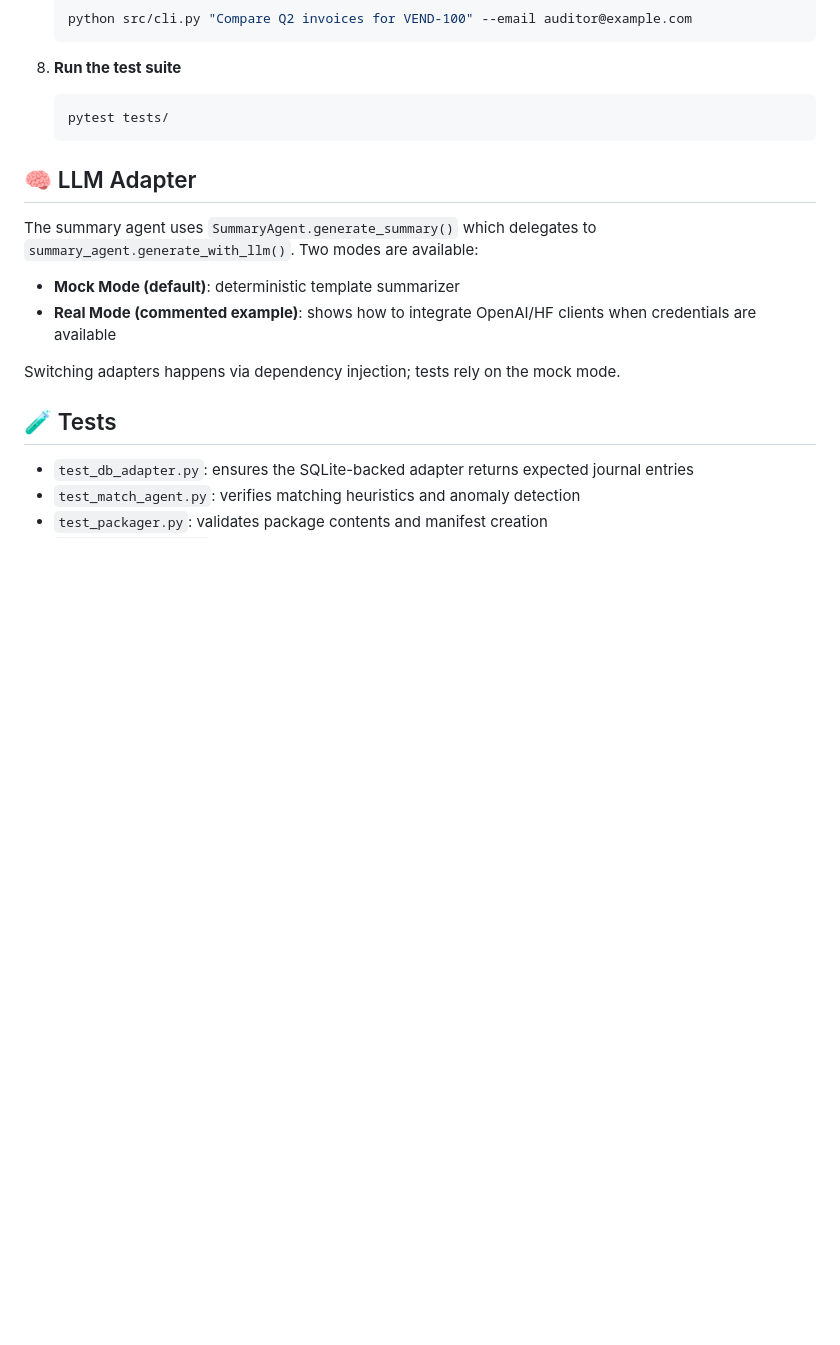
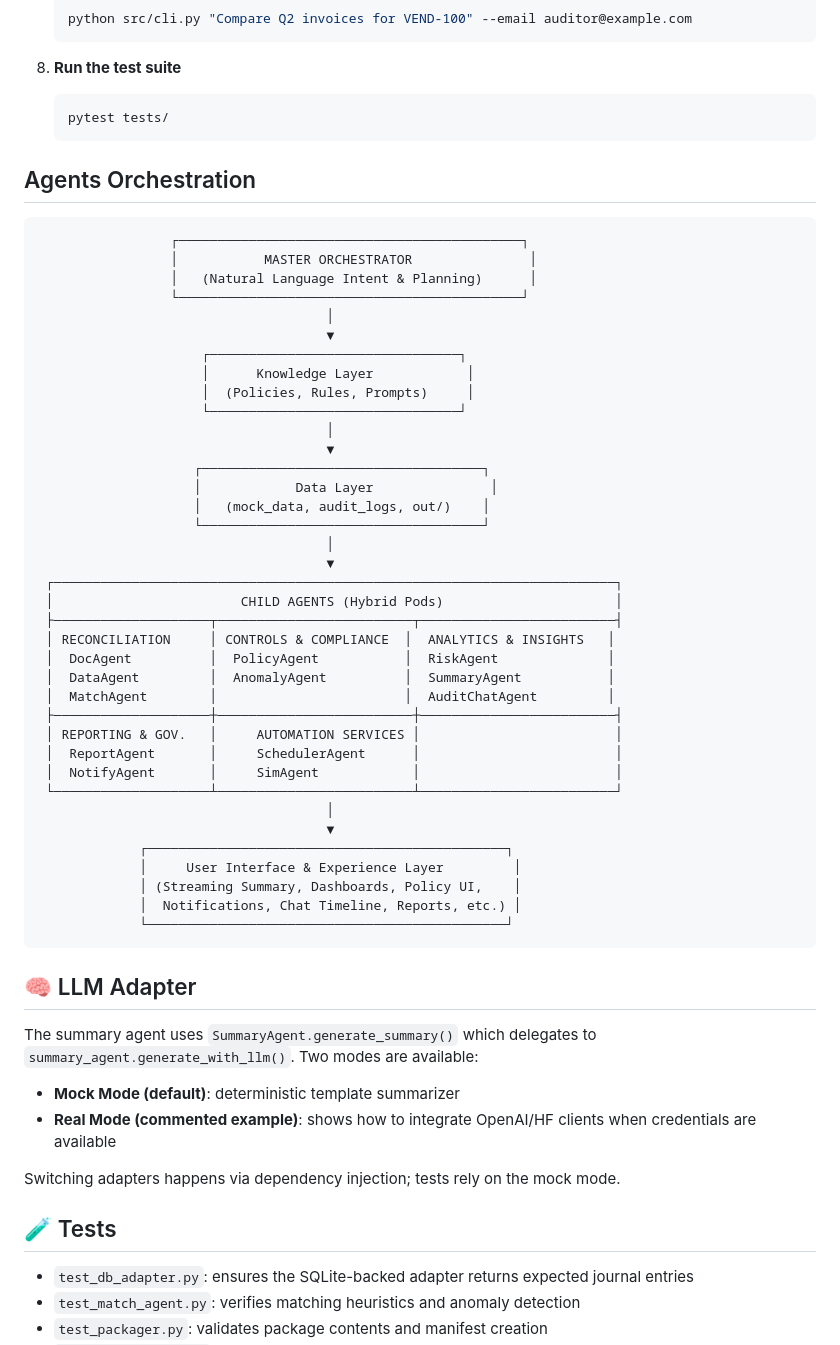
Before and after one commit to johnfelixyz123/AudItecX, a Markdown page: README.md, the part around the change. Rendered like a GitHub page; blank space fills up the shorter version.

````diff
--- a/README.md
+++ b/README.md
@@ -117,6 +117,44 @@ AudItecX/
    ```bash
    pytest tests/
    ```
+##  Agents Orchestration
+                     ┌────────────────────────────────────────────┐
+                     │           MASTER ORCHESTRATOR               │
+                     │   (Natural Language Intent & Planning)      │
+                     └────────────────────────────────────────────┘
+                                         │
+                                         ▼
+                         ┌────────────────────────────────┐
+                         │      Knowledge Layer            │
+                         │  (Policies, Rules, Prompts)     │
+                         └────────────────────────────────┘
+                                         │
+                                         ▼
+                        ┌────────────────────────────────────┐
+                        │            Data Layer               │
+                        │   (mock_data, audit_logs, out/)    │
+                        └────────────────────────────────────┘
+                                         │
+                                         ▼
+     ┌────────────────────────────────────────────────────────────────────────┐
+     │                        CHILD AGENTS (Hybrid Pods)                      │
+     ├────────────────────┬─────────────────────────┬─────────────────────────┤
+     │ RECONCILIATION     │ CONTROLS & COMPLIANCE  │  ANALYTICS & INSIGHTS   │
+     │  DocAgent          │  PolicyAgent           │  RiskAgent              │
+     │  DataAgent         │  AnomalyAgent          │  SummaryAgent           │
+     │  MatchAgent        │                        │  AuditChatAgent         │
+     ├────────────────────┼─────────────────────────┼─────────────────────────┤
+     │ REPORTING & GOV.   │     AUTOMATION SERVICES │                         │
+     │  ReportAgent       │     SchedulerAgent      │                         │
+     │  NotifyAgent       │     SimAgent            │                         │
+     └────────────────────┴─────────────────────────┴─────────────────────────┘
+                                         │
+                                         ▼
+                 ┌──────────────────────────────────────────────┐
+                 │     User Interface & Experience Layer         │
+                 │ (Streaming Summary, Dashboards, Policy UI,    │
+                 │  Notifications, Chat Timeline, Reports, etc.) │
+                 └──────────────────────────────────────────────┘
 
 ## 🧠 LLM Adapter
 The summary agent uses `SummaryAgent.generate_summary()` which delegates to `summary_agent.generate_with_llm()`. Two modes are available:
````
